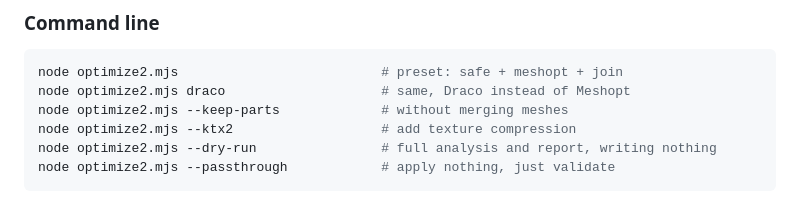
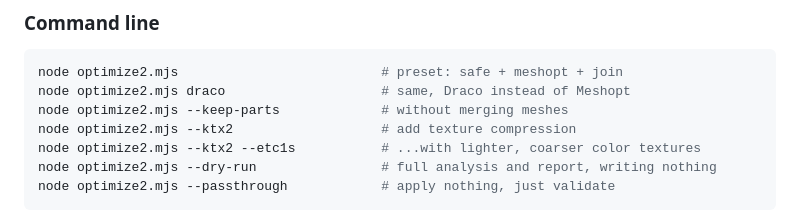
Before and after one commit to GlukerR/Tanyra3D, a Markdown page: README.md, the part around the change. Rendered like a GitHub page.

````diff
--- a/README.md
+++ b/README.md
@@ -224,6 +224,7 @@ node optimize2.mjs                          # preset: safe + meshopt + join
 node optimize2.mjs draco                    # same, Draco instead of Meshopt
 node optimize2.mjs --keep-parts             # without merging meshes
 node optimize2.mjs --ktx2                   # add texture compression
+node optimize2.mjs --ktx2 --etc1s           # ...with lighter, coarser color textures
 node optimize2.mjs --dry-run                # full analysis and report, writing nothing
 node optimize2.mjs --passthrough            # apply nothing, just validate
 ```
````
Also changed, not shown: README.ru.md (+1 -0 lines).
